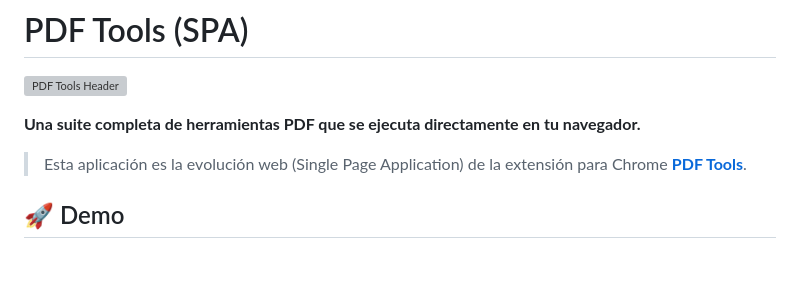
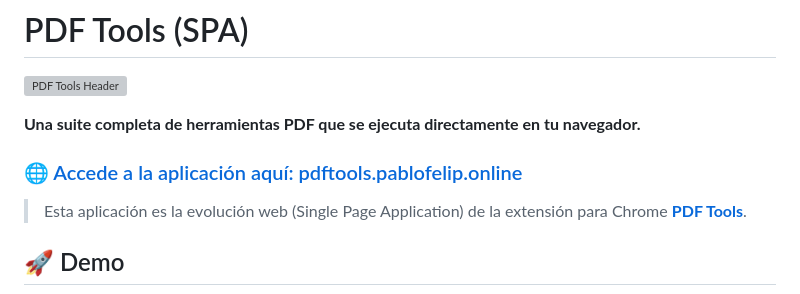
Before and after one commit to pfelipm/pdf-tools-spa, a Markdown page: README.md, the part around the change. GitHub-like rendering; blank space fills up the shorter version; grey boxes are pictures that could not be loaded.

Commit message:
Add live URL to README

```diff
--- a/README.md
+++ b/README.md
@@ -3,6 +3,8 @@
 ![PDF Tools Header](readme-archivos/header.svg)
 
 **Una suite completa de herramientas PDF que se ejecuta directamente en tu navegador.**
+
+### 🌐 [Accede a la aplicación aquí: pdftools.pablofelip.online](https://pdftools.pablofelip.online)
 
 > Esta aplicación es la evolución web (Single Page Application) de la extensión para Chrome **[PDF Tools](https://github.com/pfelipm/pdf-tools)**.
 
```
